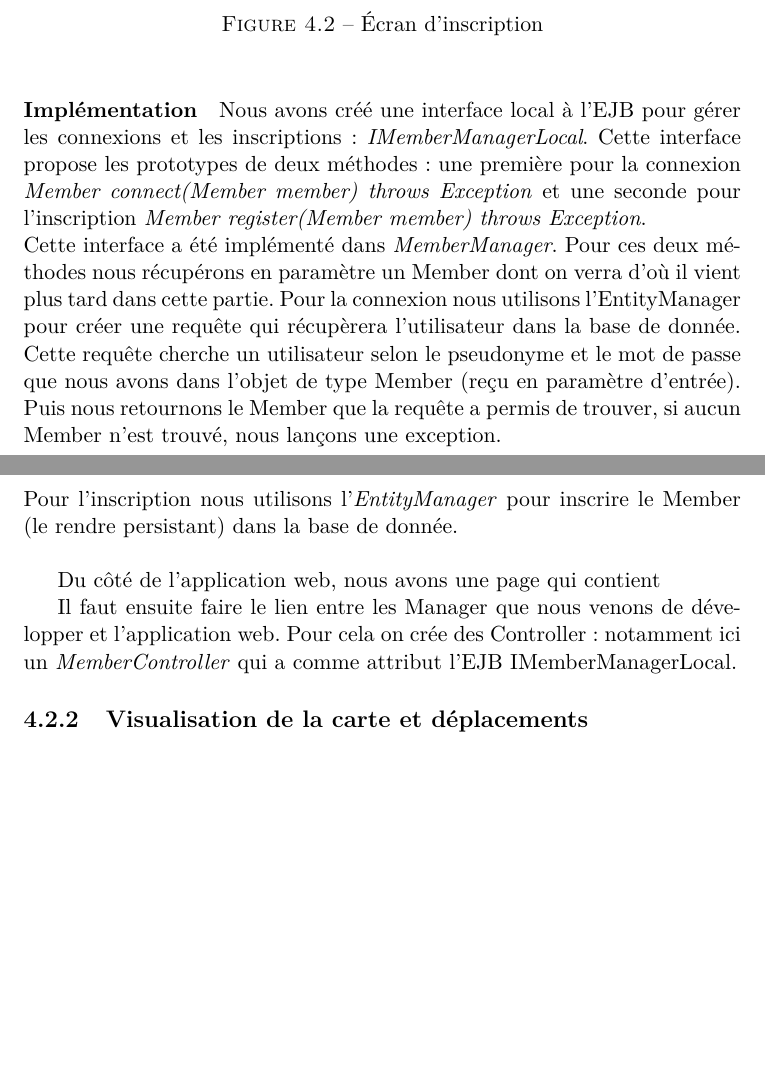
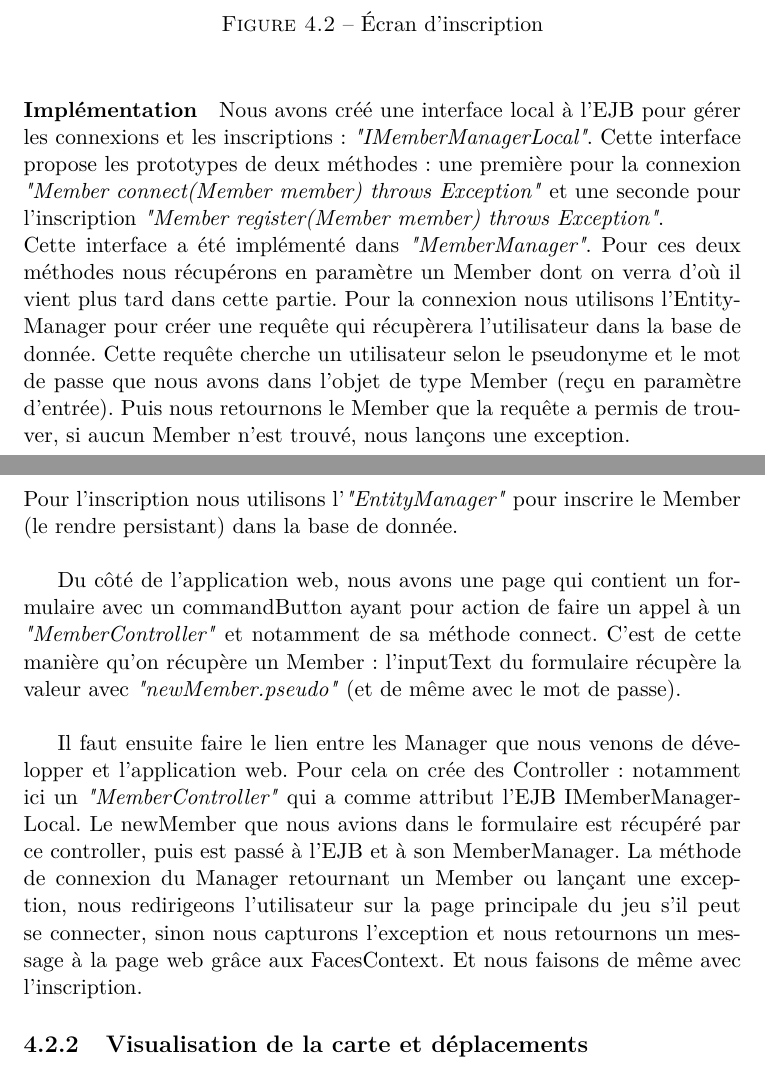
Before and after one commit to KevBP/MonsterShip, a LaTeX document (Rapport/rapport.tex): two parts of pages 7 and 8 of 14, joined at a grey line, cut so that both start at the same text, the shorter picture padded with empty space. Compiled offline with pdfLaTeX.

Commit message:
fin d'explication inscription/connexion

```diff
--- a/Rapport/rapport.tex
+++ b/Rapport/rapport.tex
@@ -87,16 +87,17 @@
         \end{figure}
 
       \paragraph{Implémentation}
-        Nous avons créé une interface local à l'EJB pour gérer les connexions et les inscriptions : \textit{IMemberManagerLocal}. Cette interface propose les prototypes de deux méthodes : une première pour la connexion \textit{Member connect(Member member) throws Exception} et une seconde pour l'inscription \textit{Member register(Member member) throws Exception}.\\
-        Cette interface a été implémenté dans \textit{MemberManager}. Pour ces deux méthodes nous récupérons en paramètre un Member dont on verra d'où il vient plus tard dans cette partie. Pour la connexion nous utilisons l'EntityManager pour créer une requête qui récupèrera l'utilisateur dans la base de donnée. Cette requête cherche un utilisateur selon le pseudonyme et le mot de passe que nous avons dans l'objet de type Member (reçu en paramètre d'entrée). Puis nous retournons le Member que la requête a permis de trouver, si aucun Member n'est trouvé, nous lançons une exception.\\
-        Pour l'inscription nous utilisons l'\textit{EntityManager} pour inscrire le Member (le rendre persistant) dans la base de donnée.\\
+        Nous avons créé une interface local à l'EJB pour gérer les connexions et les inscriptions : \textit{"IMemberManagerLocal"}. Cette interface propose les prototypes de deux méthodes : une première pour la connexion \textit{"Member connect(Member member) throws Exception"} et une seconde pour l'inscription \textit{"Member register(Member member) throws Exception"}.\\
+        Cette interface a été implémenté dans \textit{"MemberManager"}. Pour ces deux méthodes nous récupérons en paramètre un Member dont on verra d'où il vient plus tard dans cette partie. Pour la connexion nous utilisons l'EntityManager pour créer une requête qui récupèrera l'utilisateur dans la base de donnée. Cette requête cherche un utilisateur selon le pseudonyme et le mot de passe que nous avons dans l'objet de type Member (reçu en paramètre d'entrée). Puis nous retournons le Member que la requête a permis de trouver, si aucun Member n'est trouvé, nous lançons une exception.\\
+        Pour l'inscription nous utilisons l'\textit{"EntityManager"} pour inscrire le Member (le rendre persistant) dans la base de donnée.\\
 
-        Du côté de l'application web, nous avons une page qui contient
+        Du côté de l'application web, nous avons une page qui contient un formulaire avec un commandButton ayant pour action de faire un appel à un \textit{"MemberController"} et notamment de sa méthode connect. C'est de cette manière qu'on récupère un Member : l'inputText du formulaire récupère la valeur avec \textit{"newMember.pseudo"} (et de même avec le mot de passe).\\
 
-        Il faut ensuite faire le lien entre les Manager que nous venons de développer et l'application web. Pour cela on crée des Controller : notamment ici un \textit{MemberController} qui a comme attribut l'EJB IMemberManagerLocal.
+        Il faut ensuite faire le lien entre les Manager que nous venons de développer et l'application web. Pour cela on crée des Controller : notamment ici un \textit{"MemberController"} qui a comme attribut l'EJB IMemberManagerLocal. Le newMember que nous avions dans le formulaire est récupéré par ce controller, puis est passé à l'EJB et à son MemberManager. La méthode de connexion du Manager retournant un Member ou lançant une exception, nous redirigeons l'utilisateur sur la page principale du jeu s'il peut se connecter, sinon nous capturons l'exception et nous retournons un message à la page web grâce aux FacesContext. Et nous faisons de même avec l'inscription.
 
 
     \subsection{Visualisation de la carte et déplacements}
+
 
     \subsection{Récolte de monstres}
 
```
